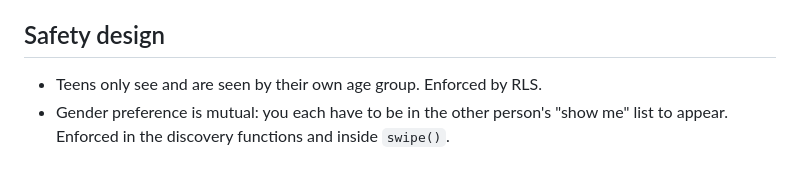
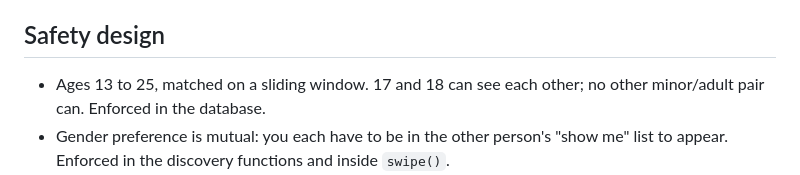
Before and after one commit to NavaBLossom360/hooky-app, a Markdown page: README.md, the part around the change. Drawn GitHub-style.

Commit message:
Document age windows, rooms, photo moderation and the new plans
Co-Authored-By: Claude Opus 5 <noreply@anthropic.com>

```diff
--- a/README.md
+++ b/README.md
@@ -59,7 +59,8 @@ through the phone's app store billing. Safety features and live calls are never
 
 ## Safety design
 
-- Teens only see and are seen by their own age group. Enforced by RLS.
+- Ages 13 to 25, matched on a sliding window. 17 and 18 can see each other; no
+  other minor/adult pair can. Enforced in the database.
 - Gender preference is mutual: you each have to be in the other person's "show
   me" list to appear. Enforced in the discovery functions and inside `swipe()`.
 - Age verification is written only by a server-side Edge Function, never by the
```
Also changed, not shown: SETUP.md (+59 -2 lines).
